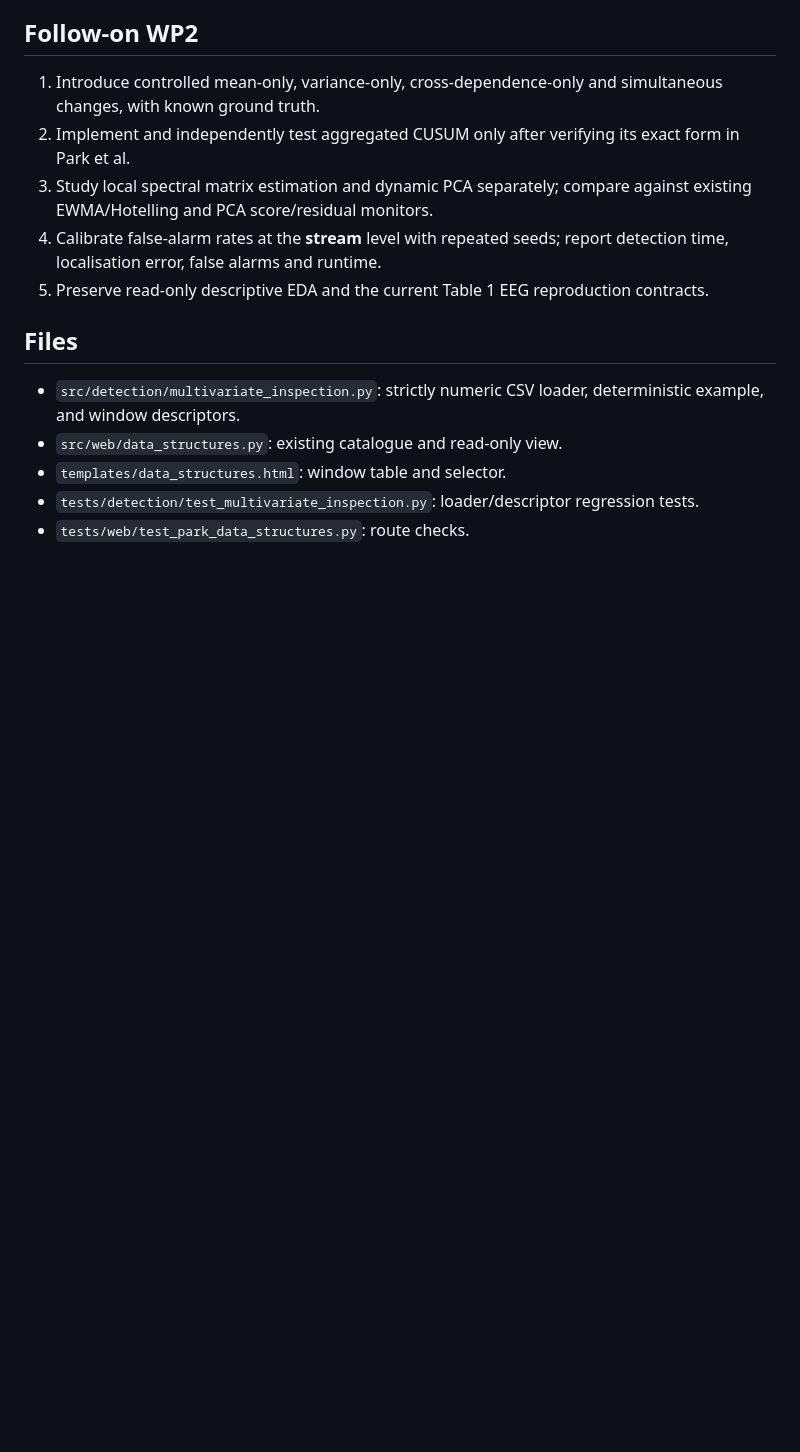
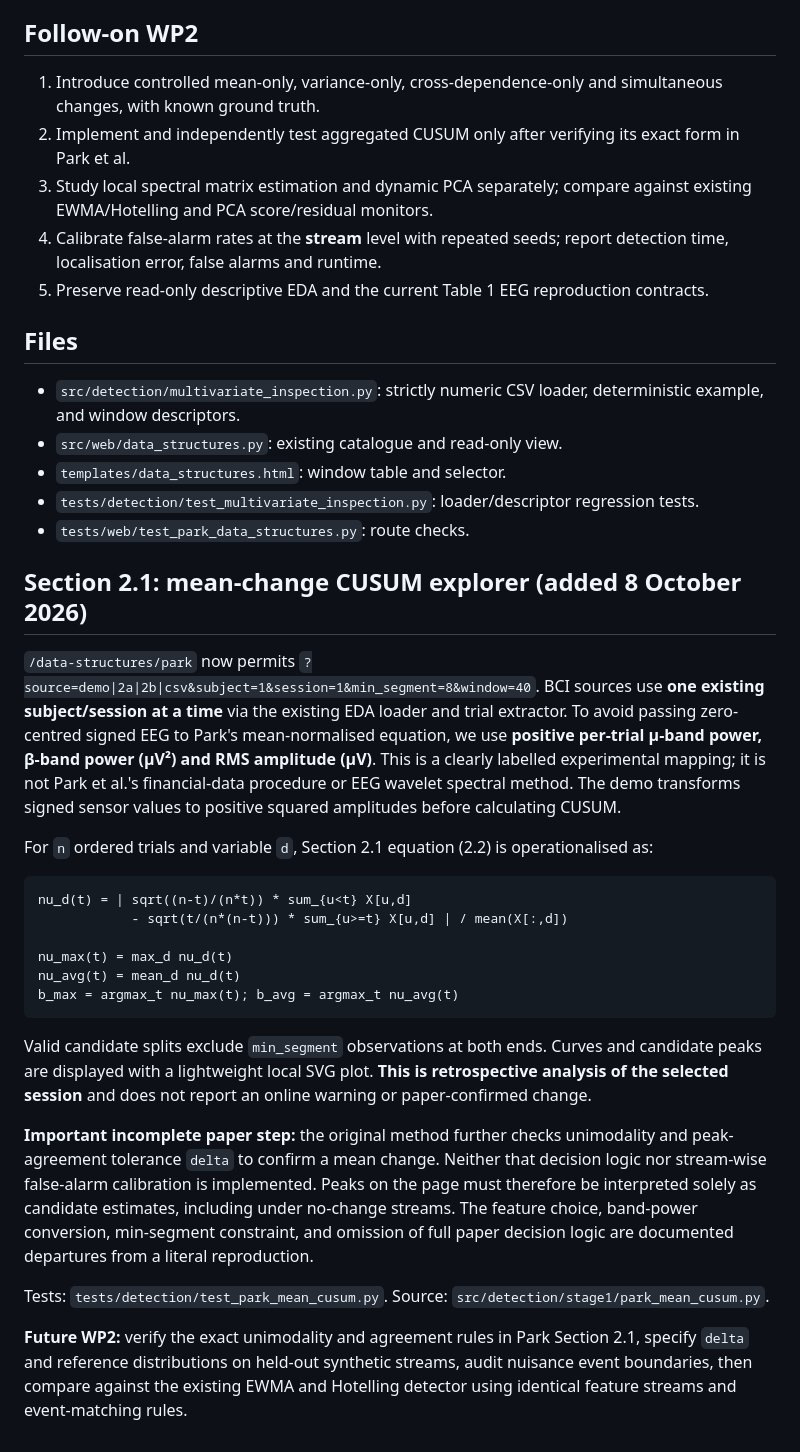
Before and after one commit to hlin863/ewma_covariate_shift_demo, a Markdown page: docs/park_multivariate_inspection.md, the part around the change. Drawn GitHub-style; blank space fills up the shorter version.

Commit message:
docs: map Park 2.1 CUSUM equations to BCI trial features and visual results

````diff
--- a/docs/park_multivariate_inspection.md
+++ b/docs/park_multivariate_inspection.md
@@ -41,3 +41,27 @@ BCI IV 2A/2B continue to use the existing GDF/session loaders and cue-aligned tr
 - `templates/data_structures.html`: window table and selector.
 - `tests/detection/test_multivariate_inspection.py`: loader/descriptor regression tests.
 - `tests/web/test_park_data_structures.py`: route checks.
+
+
+## Section 2.1: mean-change CUSUM explorer (added 8 October 2026)
+
+`/data-structures/park` now permits `?source=demo|2a|2b|csv&subject=1&session=1&min_segment=8&window=40`. BCI sources use **one existing subject/session at a time** via the existing EDA loader and trial extractor. To avoid passing zero-centred signed EEG to Park's mean-normalised equation, we use **positive per-trial µ-band power, β-band power (µV²) and RMS amplitude (µV)**. This is a clearly labelled experimental mapping; it is not Park et al.'s financial-data procedure or EEG wavelet spectral method. The demo transforms signed sensor values to positive squared amplitudes before calculating CUSUM.
+
+For `n` ordered trials and variable `d`, Section 2.1 equation (2.2) is operationalised as:
+
+```text
+nu_d(t) = | sqrt((n-t)/(n*t)) * sum_{u<t} X[u,d]
+            - sqrt(t/(n*(n-t))) * sum_{u>=t} X[u,d] | / mean(X[:,d])
+
+nu_max(t) = max_d nu_d(t)
+nu_avg(t) = mean_d nu_d(t)
+b_max = argmax_t nu_max(t); b_avg = argmax_t nu_avg(t)
+```
+
+Valid candidate splits exclude `min_segment` observations at both ends. Curves and candidate peaks are displayed with a lightweight local SVG plot. **This is retrospective analysis of the selected session** and does not report an online warning or paper-confirmed change.
+
+**Important incomplete paper step:** the original method further checks unimodality and peak-agreement tolerance `delta` to confirm a mean change. Neither that decision logic nor stream-wise false-alarm calibration is implemented. Peaks on the page must therefore be interpreted solely as candidate estimates, including under no-change streams. The feature choice, band-power conversion, min-segment constraint, and omission of full paper decision logic are documented departures from a literal reproduction.
+
+Tests: `tests/detection/test_park_mean_cusum.py`. Source: `src/detection/stage1/park_mean_cusum.py`.
+
+**Future WP2:** verify the exact unimodality and agreement rules in Park Section 2.1, specify `delta` and reference distributions on held-out synthetic streams, audit nuisance event boundaries, then compare against the existing EWMA and Hotelling detector using identical feature streams and event-matching rules.
````
